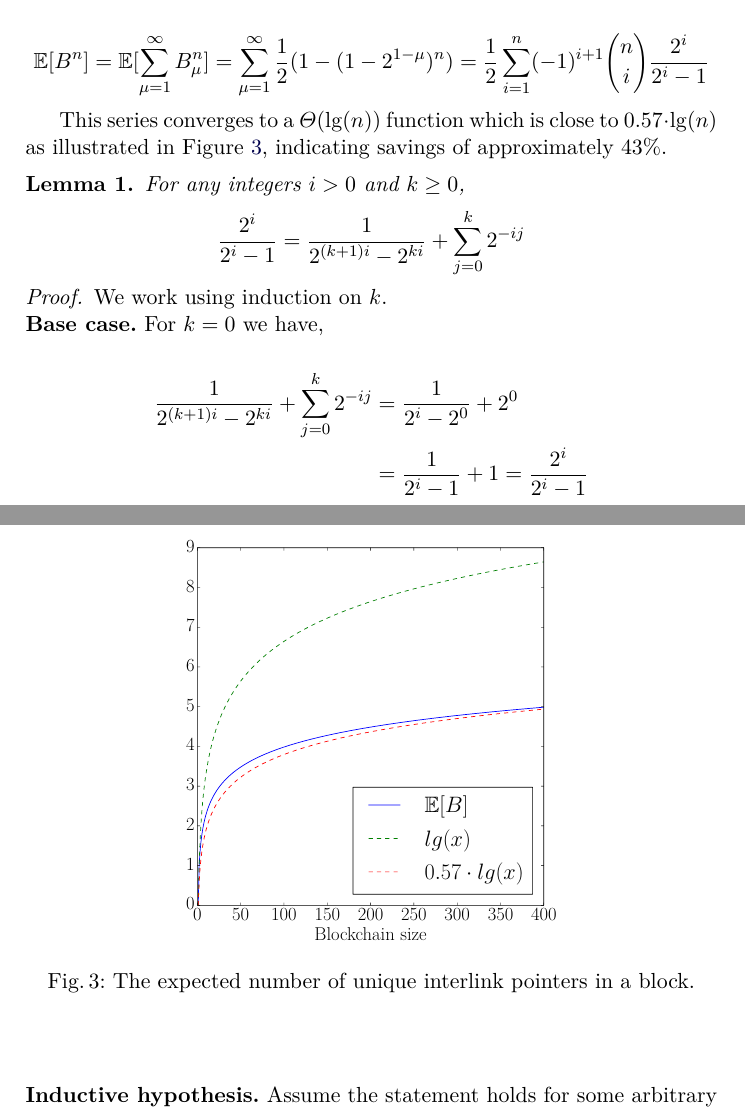
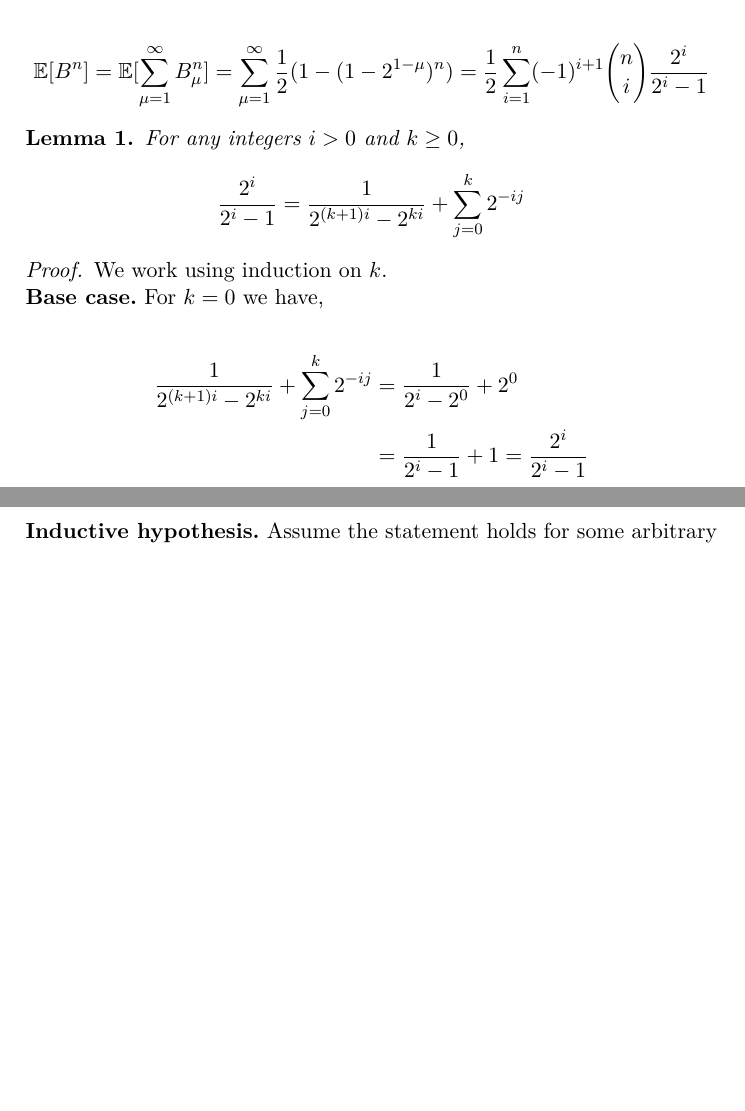
Before and after one commit to decrypto-org/superblocks-paper, a LaTeX thesis (superblocks.tex, which reads construction.tex): two parts of pages 11 and 12 of 19 before the commit and two parts of pages 11 and 12 of 18 after it, joined at a grey line, cut so that both start at the same text, the shorter picture padded with empty space. Compiled offline with pdfLaTeX.

Commit message:
rm observation and figure

```diff
--- a/construction.tex
+++ b/construction.tex
@@ -127,18 +127,6 @@ expectation is then
   \frac{1}{2} \sum_{i = 1}^n (-1)^{i+1} {n \choose i} \frac{2^i}{2^i - 1}
 \]
 
-This series converges to a $\Theta(\lg(n))$ function which is close to
-$0.57 \cdot \lg(n)$ as illustrated in Figure~\ref{fig.log2}, indicating
-savings of approximately $43\%$.
-
-\begin{figure*}[h]
-\begin{center}
-  \includegraphics[width=0.55\textwidth]{figures/exp_blockset_size.pdf}
-  \caption{The expected number of unique interlink pointers in a block.}
-  \label{fig.log2}
-  \end{center}
-\end{figure*}
-
 \begin{lemma}
   For any integers $i > 0$ and $k \ge 0$,
   \[
```
